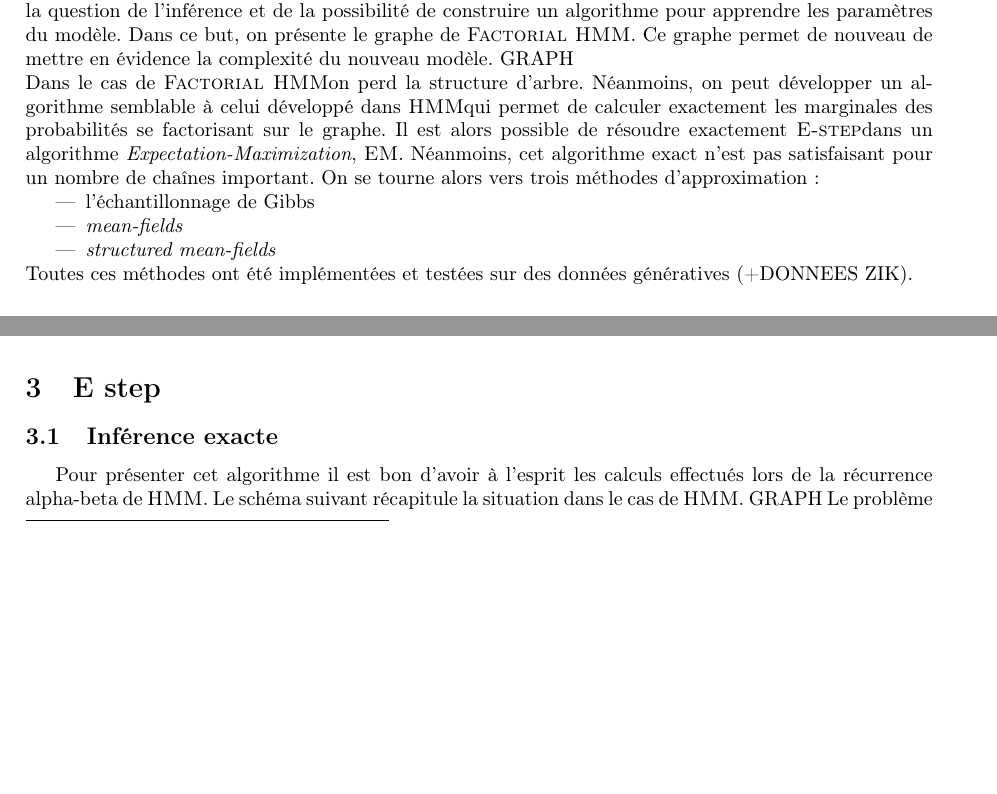
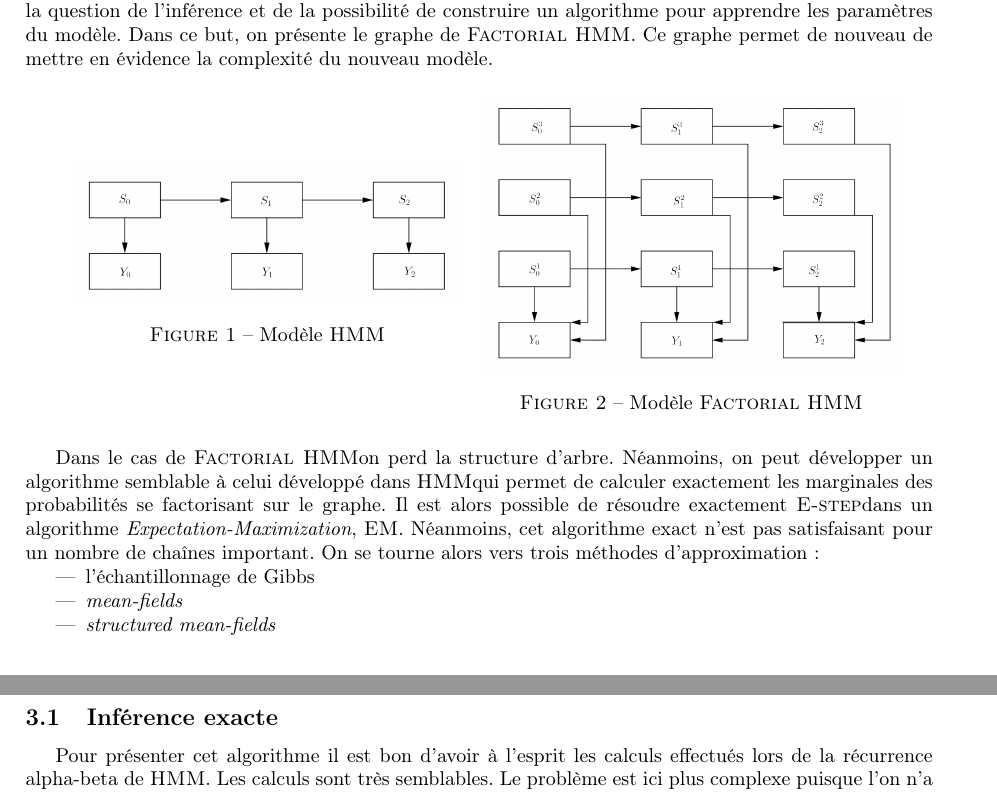
Before and after one commit to eliemichel/fHMM, a LaTeX document (report/mid_report/report.tex): two parts of pages 1 and 3 of 5 before the commit and two parts of pages 1 and 4 of 5 after it, joined at a grey line, cut so that both start at the same text, the shorter picture padded with empty space. Compiled offline with pdfLaTeX.

Commit message:
Figures + report
Figures + new version of the report

```diff
--- a/report/mid_report/report.tex
+++ b/report/mid_report/report.tex
@@ -50,14 +50,26 @@ Le but de ce rapport est de présenter le modèle \emph{Factorial HMM}, extensio
 Ces deux remarques justifient l'intérêt et la complexité de \fhmm.
 \subsection{Graphe associé et inférence}
 Compte tenu de la proximité entre le modèle \fhmm et \hmm il est naturel de se poser la question de l'inférence et de la possibilité de construire un algorithme pour apprendre les paramètres du modèle. Dans ce but, on présente le graphe de \fhmm. Ce graphe permet de nouveau de mettre en évidence la complexité du nouveau modèle.
-GRAPH\\
+\begin{figure}[H]
+\centering
+\begin{minipage}{.46\linewidth}
+\centering
+\includegraphics[scale=0.2]{graph1.png}
+\caption{Modèle \hmm}
+\end{minipage}
+\begin{minipage}{.46\linewidth}
+\centering
+\includegraphics[scale=0.2]{graph2.png}
+\caption{Modèle \fhmm}
+\end{minipage}
+\end{figure}
 Dans le cas de \fhmm on perd la structure d'arbre. Néanmoins, on peut développer un algorithme semblable à celui développé dans \hmm qui permet de calculer exactement les marginales des probabilités se factorisant sur le graphe. Il est alors possible de résoudre exactement \Estep dans un algorithme \emph{Expectation-Maximization}, \EM. Néanmoins, cet algorithme exact n'est pas satisfaisant pour un nombre de chaînes important. On se tourne alors vers trois méthodes d'approximation :
 \begin{itemize}
 \item l'échantillonnage de Gibbs
 \item \textit{mean-fields}
 \item \textit{structured mean-fields}
 \end{itemize}
-Toutes ces méthodes ont été implémentées et testées sur des données génératives (+DONNEES ZIK).
+Toutes ces méthodes ont été implémentées et testées sur des données génératives.
 \subsection{Notations}
 On fixe ici les notations qui seront utilisées dans toute la suite de notre rapport.
 \newline
@@ -140,8 +152,7 @@ On remarque que les mises à jour données par \Mstep dépendent de \Estep uniqu
 On rappelle que les multiplications considérées ici le sont élément par élément. Il s'agit donc de calculer ces trois quantités afin de pouvoir les réinjecter dans \Mstep. Pour cela, on considère une méthode d'inférence exacte deux méthodes d'inférences variationnelles et une méthode d'échantillonnage.
 \section{E step}
 \subsection{Inférence exacte}
-Pour présenter cet algorithme il est bon d'avoir à l'esprit les calculs effectués lors de la récurrence alpha-beta de \hmm. Le schéma suivant récapitule la situation dans le cas de \hmm.
-GRAPH
+Pour présenter cet algorithme il est bon d'avoir à l'esprit les calculs effectués lors de la récurrence alpha-beta de \hmm. Les calculs sont très semblables.
 Le problème est ici plus complexe puisque l'on n'a plus une chaîne de Markov mais $M$. On pose :
 \begin{equation}
 \left\lbrace
```
Also changed, not shown: report/mid_report/graph1.png (added), report/mid_report/graph2.png (added), report/mid_report/graph3.png (added), report/mid_report/graph4.png (added), report/mid_report/report.tex (21 more changed lines).
